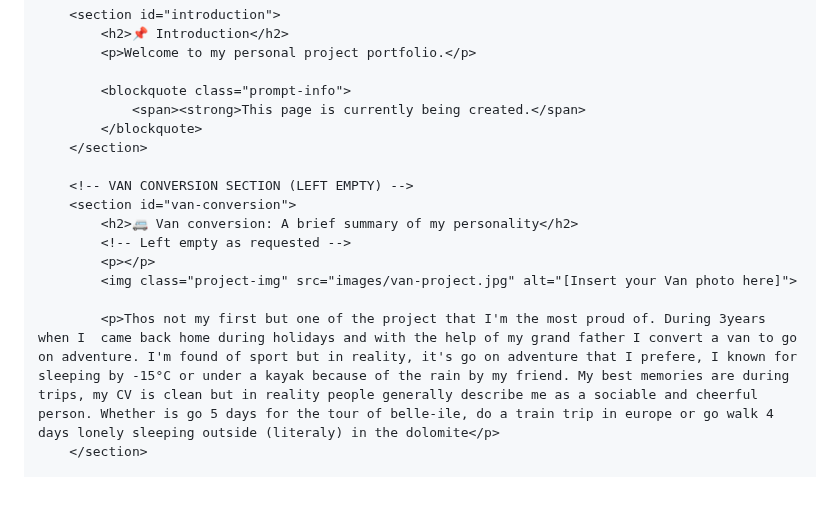
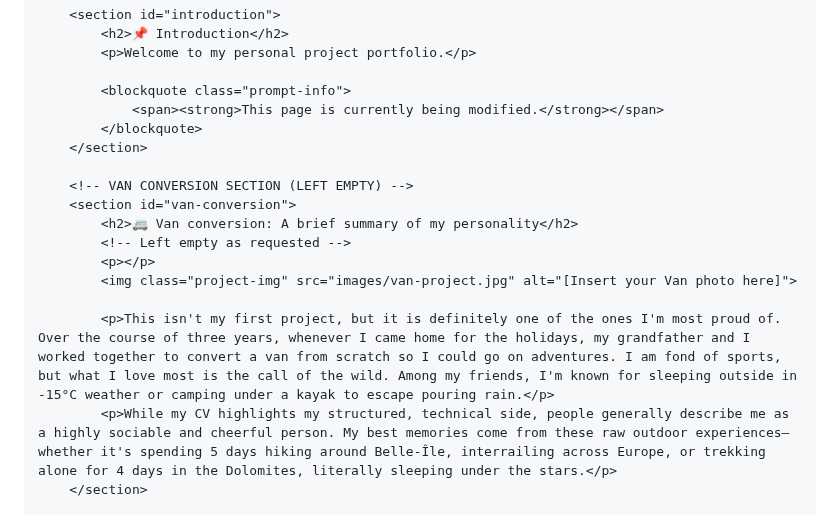
Before and after one commit to gaetanbl/gaetanbl.github.io, a Markdown page: README.md, the part around one of its changes. GitHub-like rendering; blank space fills up the shorter version.

```diff
--- a/README.md
+++ b/README.md
@@ -326,7 +326,7 @@
             <p>Welcome to my personal project portfolio.</p>
 
             <blockquote class="prompt-info">
-                <span><strong>This page is currently being created.</span>
+                <span><strong>This page is currently being modified.</strong></span>
             </blockquote>
         </section>
 
@@ -337,7 +337,8 @@
             <p></p>
             <img class="project-img" src="images/van-project.jpg" alt="[Insert your Van photo here]">
 
-            <p>Thos not my first but one of the project that I'm the most proud of. During 3years when I  came back home during holidays and with the help of my grand father I convert a van to go on adventure. I'm found of sport but in reality, it's go on adventure that I prefere, I known for sleeping by -15°C or under a kayak because of the rain by my friend. My best memories are during trips, my CV is clean but in reality people generally describe me as a sociable and cheerful person. Whether is go 5 days for the tour of belle-ile, do a train trip in europe or go walk 4 days lonely sleeping outside (literaly) in the dolomite</p>
+            <p>This isn't my first project, but it is definitely one of the ones I'm most proud of. Over the course of three years, whenever I came home for the holidays, my grandfather and I worked together to convert a van from scratch so I could go on adventures. I am fond of sports, but what I love most is the call of the wild. Among my friends, I'm known for sleeping outside in -15°C weather or camping under a kayak to escape pouring rain.</p>
+            <p>While my CV highlights my structured, technical side, people generally describe me as a highly sociable and cheerful person. My best memories come from these raw outdoor experiences—whether it's spending 5 days hiking around Belle-Île, interrailing across Europe, or trekking alone for 4 days in the Dolomites, literally sleeping under the stars.</p>
         </section>
 
         <!-- GMA INTERNSHIPS (MOVED HERE & UPDATED WITH REAL EXP) -->
```
Also changed, not shown: other parts of README.md (+2 -1 lines).
